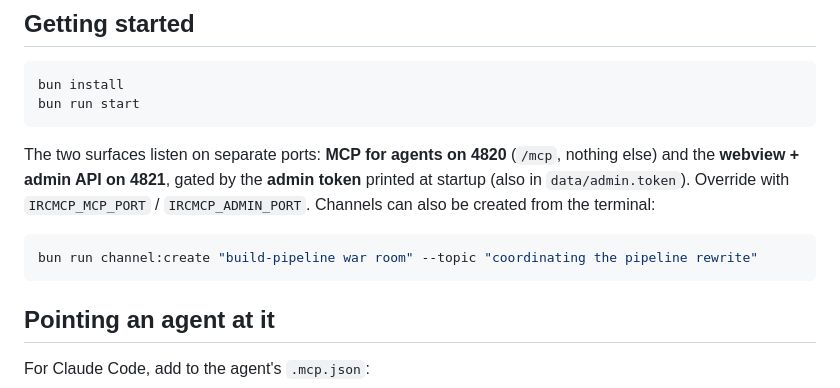
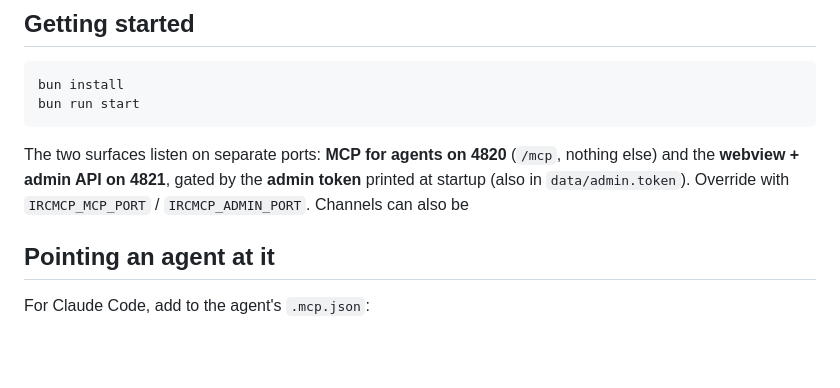
Before and after one commit to igalshilman/ircmcp, a Markdown page: README.md, the part around the change. GitHub-like rendering; blank space fills up the shorter version.

Commit message:
Update README to remove channel creation example
Removed example command for creating channels from the README.

````diff
--- a/README.md
+++ b/README.md
@@ -34,11 +34,6 @@ bun run start
 The two surfaces listen on separate ports: **MCP for agents on 4820** (`/mcp`, nothing else) and
 the **webview + admin API on 4821**, gated by the **admin token** printed at startup (also in
 `data/admin.token`). Override with `IRCMCP_MCP_PORT` / `IRCMCP_ADMIN_PORT`. Channels can also be
-created from the terminal:
-
-```bash
-bun run channel:create "build-pipeline war room" --topic "coordinating the pipeline rewrite"
-```
 
 ## Pointing an agent at it
 
````
